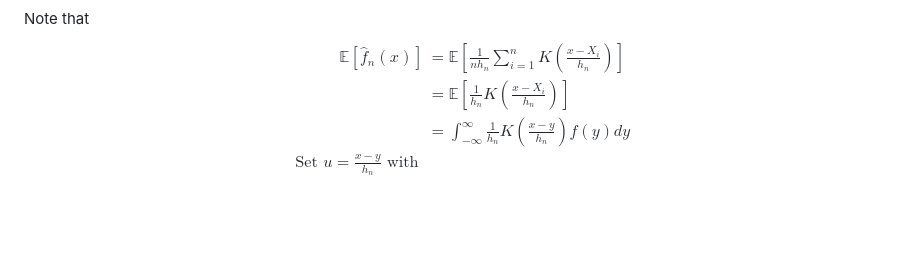
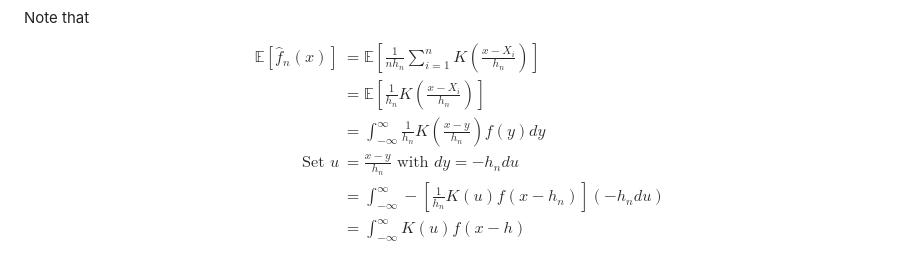
Before and after one commit to Jazzifyyy/Mycelium, a Markdown page: density estimation.md, the part around the change. Rendered like a GitHub page; blank space fills up the shorter version.

Commit message:
vault backup: 2026-03-05 22:38:26

```diff
--- a/density estimation.md
+++ b/density estimation.md
@@ -62,5 +62,7 @@ $$\begin{align}
 \mathbb{E}[\hat{f}_{n}(x)] &= \mathbb{E}\left[\frac{1}{nh_{n}}\sum_{i=1}^n K\left(\frac{x - X_{i}}{h_{n}} \right)\right] \\
 &= \mathbb{E}\left[ \frac{1}{h_{n}}K\left(\frac{x - X_{i}}{h_{n}} \right) \right] \\
 &= \int_{-\infty}^\infty \frac{1}{h_{n}}K\left(\frac{x- y}{h_{n}}\right)f(y)dy \\
-\text{ Set }u= \frac{x - y}{h_{n}} \text{ with }
+\text{ Set }u&= \frac{x - y}{h_{n}} \text{ with }dy = -h_{n}du  \\
+&=\int_{-\infty}^\infty -\left[ \frac{1}{h_{n}}K(u)f(x - h_{n}) \right](-h_{n}du) \\
+&= \int_{-\infty}^\infty K(u)f(x - h)
 \end{align}$$
```
